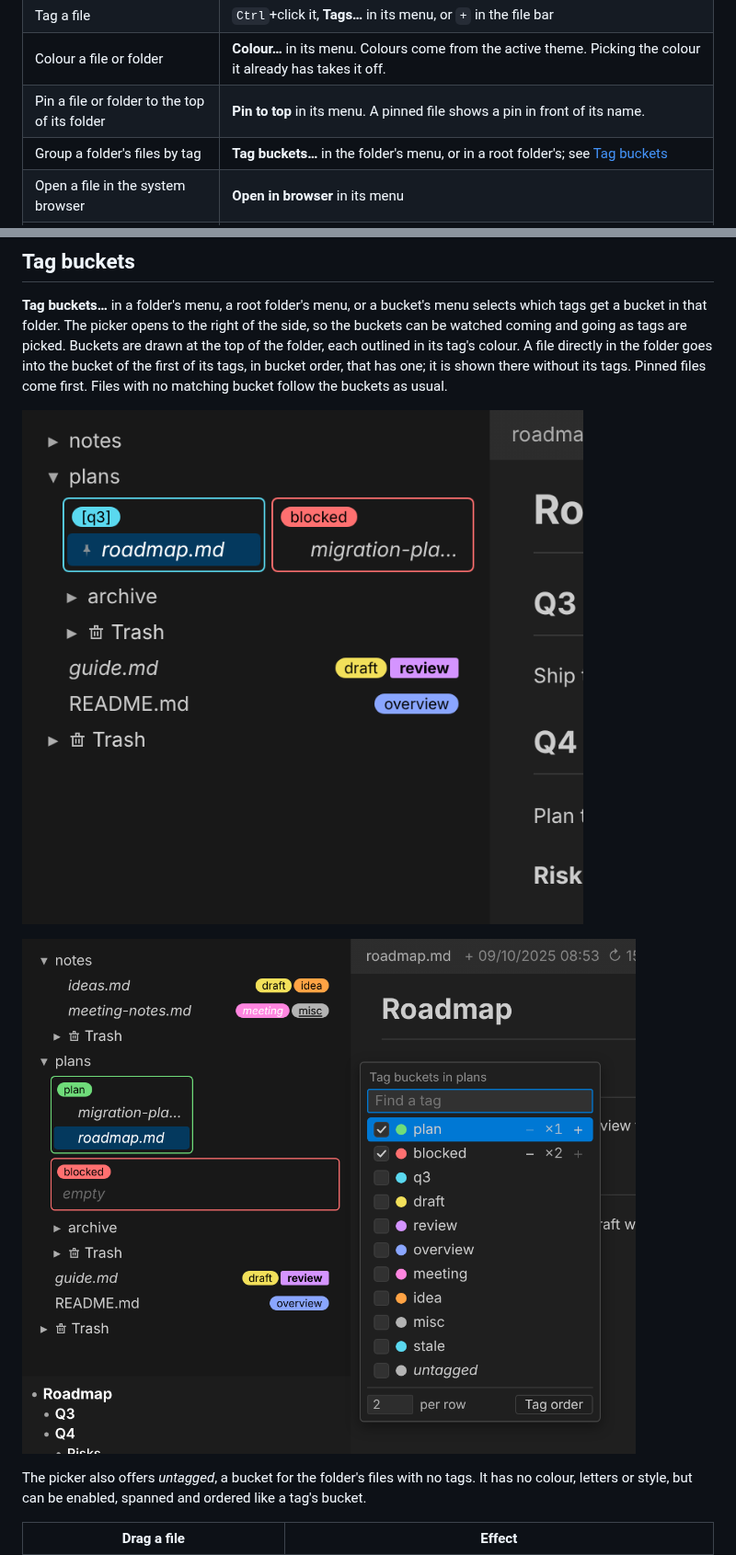
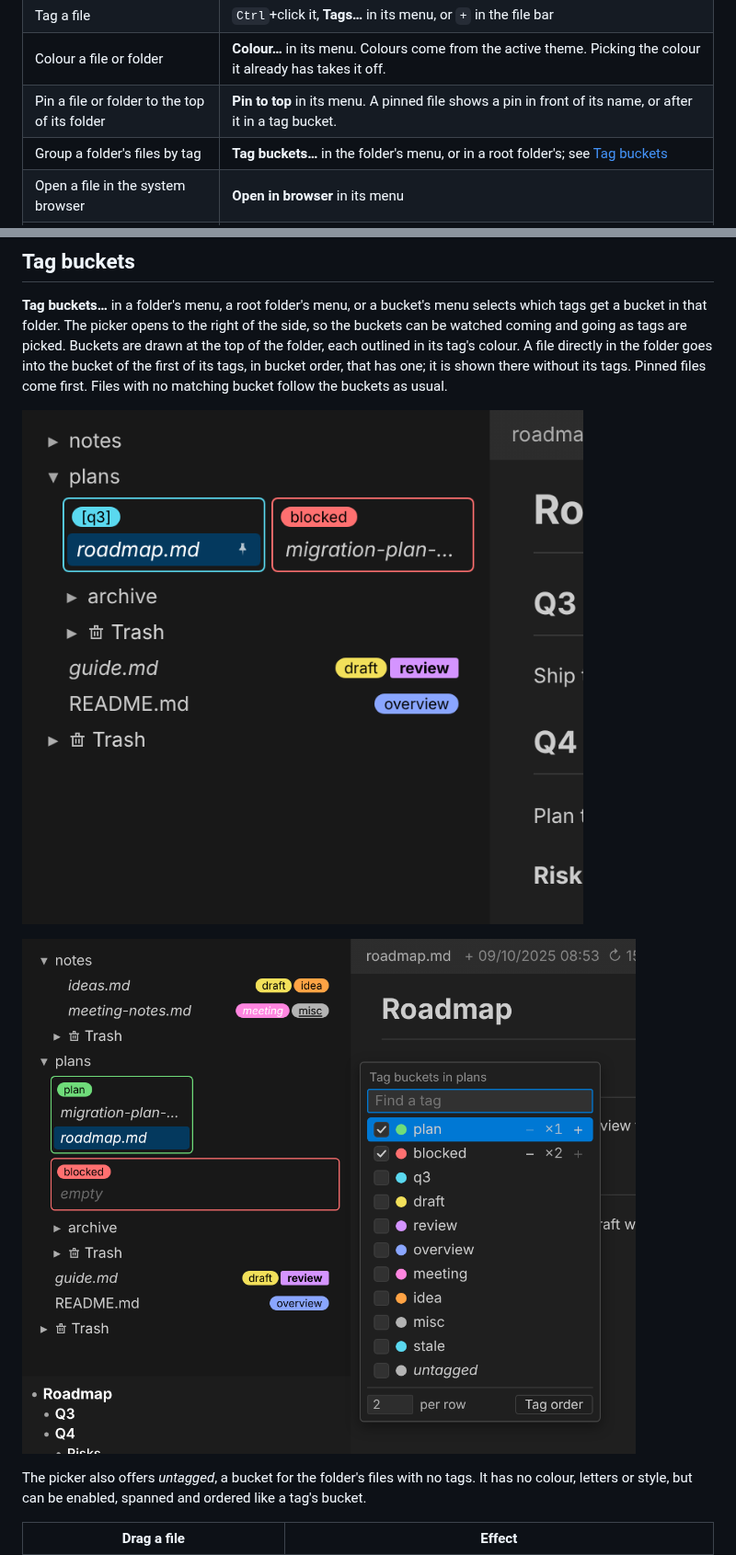
Before and after one commit to sebuju/docs-panel, a Markdown page: README.md, 2 parts joined by grey strips. Shown at 92% size. Drawn GitHub-style; pictures changed too: .github/readme/buckets-picker.png, .github/readme/buckets.png.

```diff
--- a/README.md
+++ b/README.md
@@ -99,7 +99,7 @@ Right click a row, or press `Space`, `Shift+F10` or the menu key on it, for its
 | Open a file | Click it |
 | Tag a file | `Ctrl`+click it, **Tags…** in its menu, or `+` in the file bar |
 | Colour a file or folder | **Colour…** in its menu. Colours come from the active theme. Picking the colour it already has takes it off. |
-| Pin a file or folder to the top of its folder | **Pin to top** in its menu. A pinned file shows a pin in front of its name. |
+| Pin a file or folder to the top of its folder | **Pin to top** in its menu. A pinned file shows a pin in front of its name, or after it in a tag bucket. |
 | Group a folder's files by tag | **Tag buckets…** in the folder's menu, or in a root folder's; see [Tag buckets](#tag-buckets) |
 | Open a file in the system browser | **Open in browser** in its menu |
 | New file or folder | **New file…** / **New folder…** in a folder's menu, or in a root folder's menu |
```
Also changed, not shown: .github/releases/v0.14.0.md (+1 -1 lines), .github/readme/roots.png, 2 other files.
